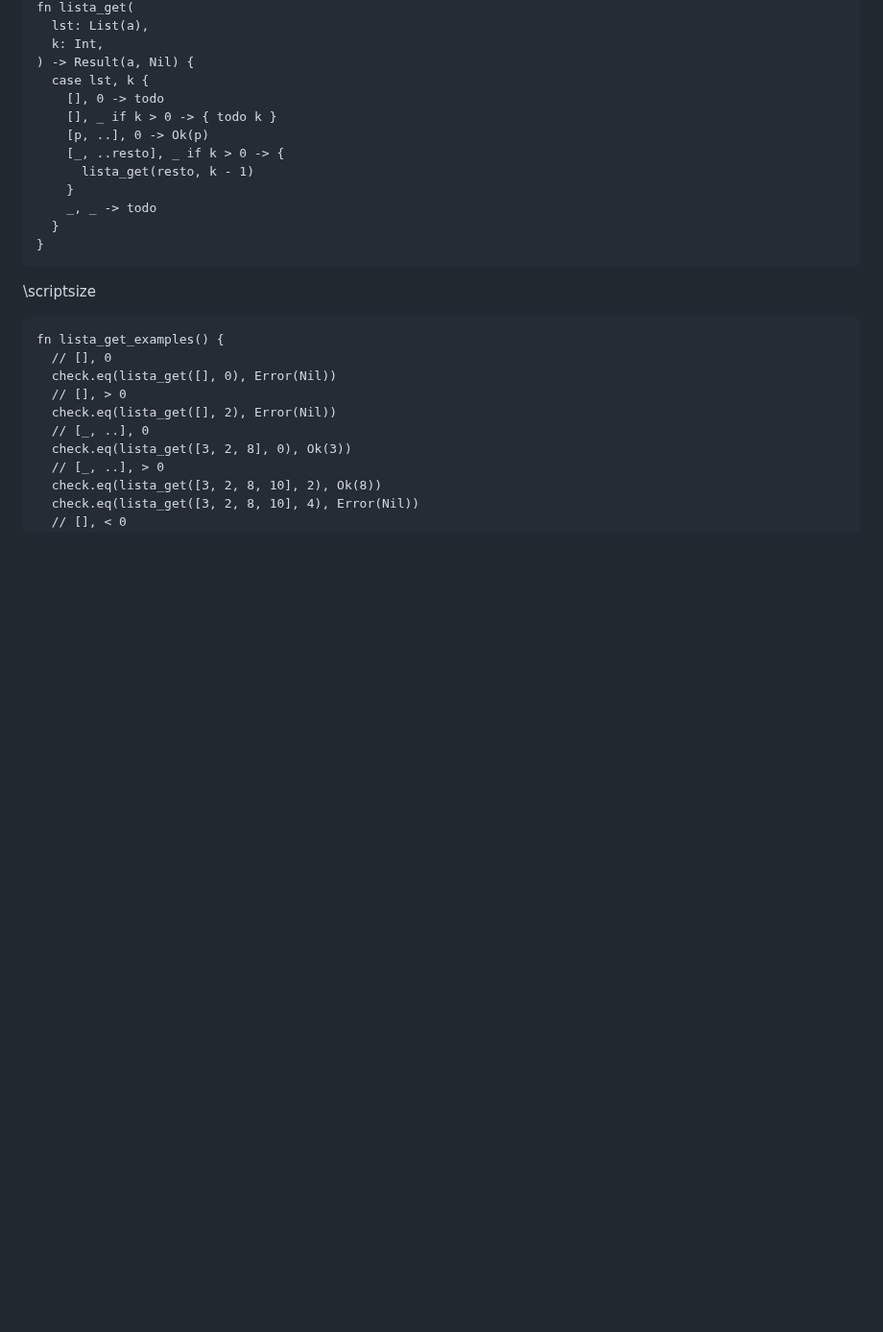
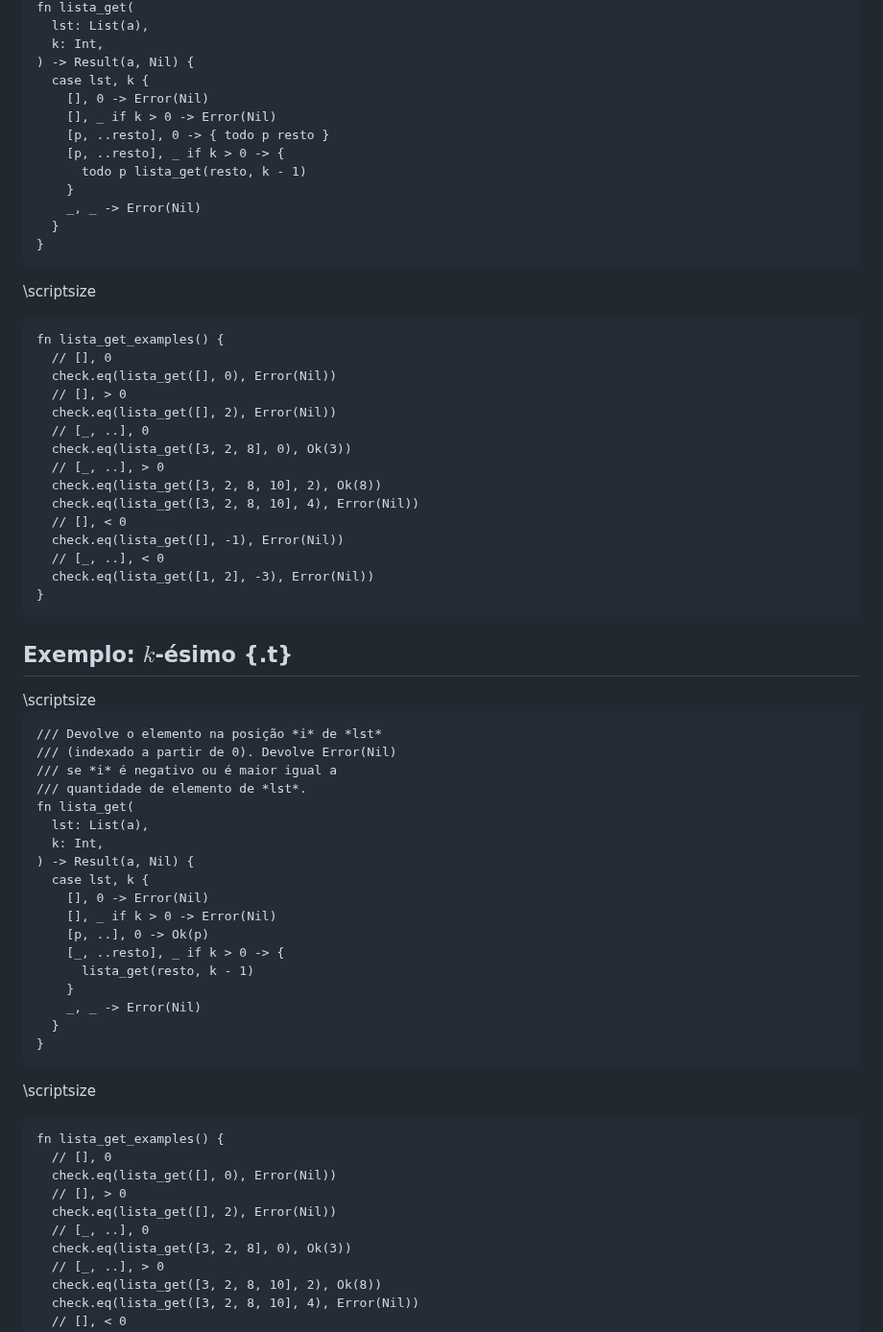
Before and after one commit to malbarbo/na-progfun, a Markdown page: 07-processamento-simultaneo/notas-de-aula.md, the part around the change. Shown at 96% size. Rendered like a GitHub page; blank space fills up the shorter version.

Commit message:
processamento-simultaneo: coloca erros primeiro em lista_get

````diff
--- a/07-processamento-simultaneo/notas-de-aula.md
+++ b/07-processamento-simultaneo/notas-de-aula.md
@@ -795,13 +795,67 @@ fn lista_get(
   k: Int,
 ) -> Result(a, Nil) {
   case lst, k {
-    [], 0 -> todo
-    [], _ if k > 0 -> { todo k }
+    [], 0 -> Error(Nil)
+    [], _ if k > 0 -> Error(Nil)
+    [p, ..resto], 0 -> { todo p resto }
+    [p, ..resto], _ if k > 0 -> {
+      todo p lista_get(resto, k - 1)
+    }
+    _, _ -> Error(Nil)
+  }
+}
+```
+
+</div>
+<div class="column" width="48%">
+
+\scriptsize
+
+```gleam
+fn lista_get_examples() {
+  // [], 0
+  check.eq(lista_get([], 0), Error(Nil))
+  // [], > 0
+  check.eq(lista_get([], 2), Error(Nil))
+  // [_, ..], 0
+  check.eq(lista_get([3, 2, 8], 0), Ok(3))
+  // [_, ..], > 0
+  check.eq(lista_get([3, 2, 8, 10], 2), Ok(8))
+  check.eq(lista_get([3, 2, 8, 10], 4), Error(Nil))
+  // [], < 0
+  check.eq(lista_get([], -1), Error(Nil))
+  // [_, ..], < 0
+  check.eq(lista_get([1, 2], -3), Error(Nil))
+}
+```
+
+</div>
+</div>
+
+
+## Exemplo: $k$-ésimo {.t}
+
+<div class="columns">
+<div class="column" width="48%">
+\scriptsize
+
+```gleam
+/// Devolve o elemento na posição *i* de *lst*
+/// (indexado a partir de 0). Devolve Error(Nil)
+/// se *i* é negativo ou é maior igual a
+/// quantidade de elemento de *lst*.
+fn lista_get(
+  lst: List(a),
+  k: Int,
+) -> Result(a, Nil) {
+  case lst, k {
+    [], 0 -> Error(Nil)
+    [], _ if k > 0 -> Error(Nil)
     [p, ..], 0 -> Ok(p)
     [_, ..resto], _ if k > 0 -> {
       lista_get(resto, k - 1)
     }
-    _, _ -> todo
+    _, _ -> Error(Nil)
   }
 }
 ```
````
